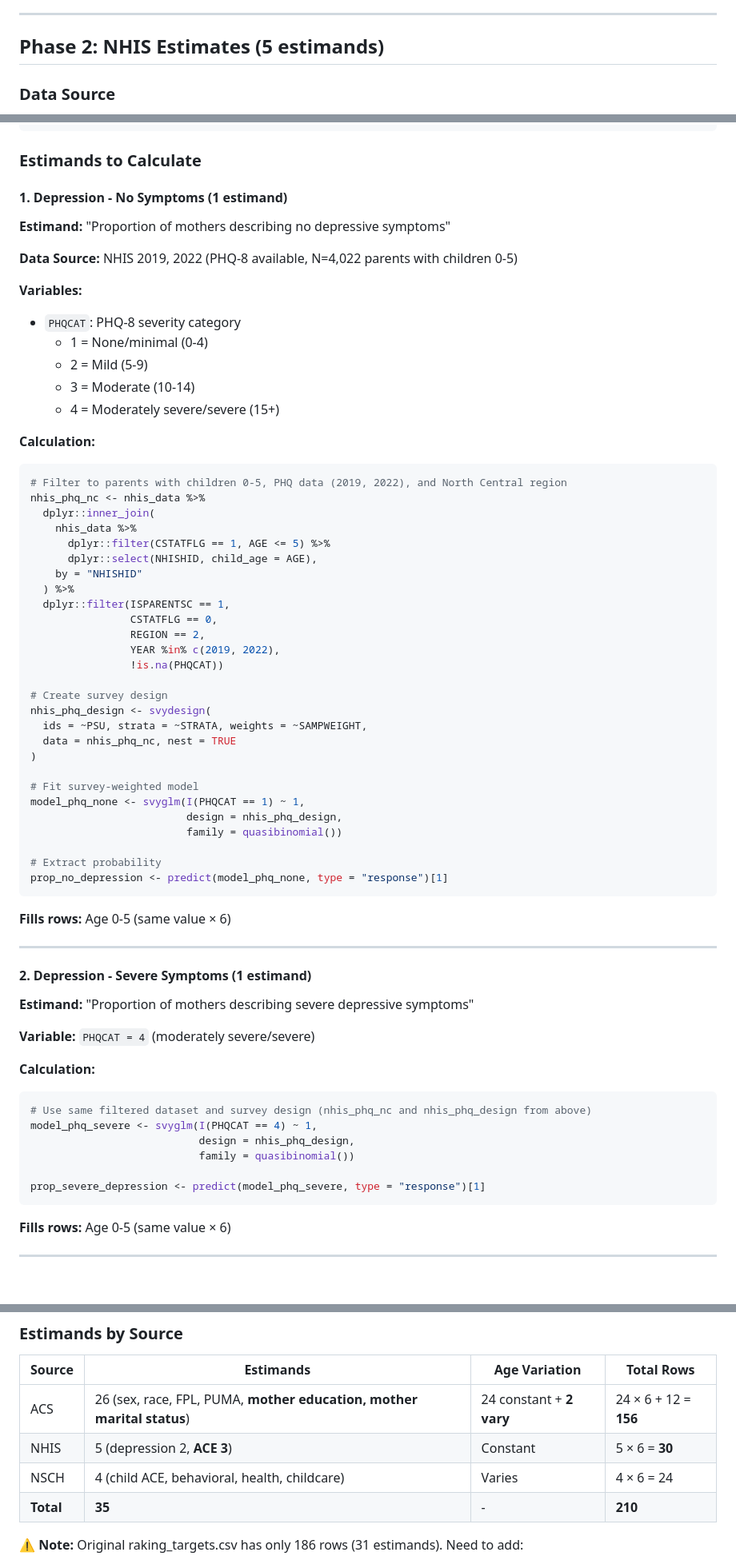
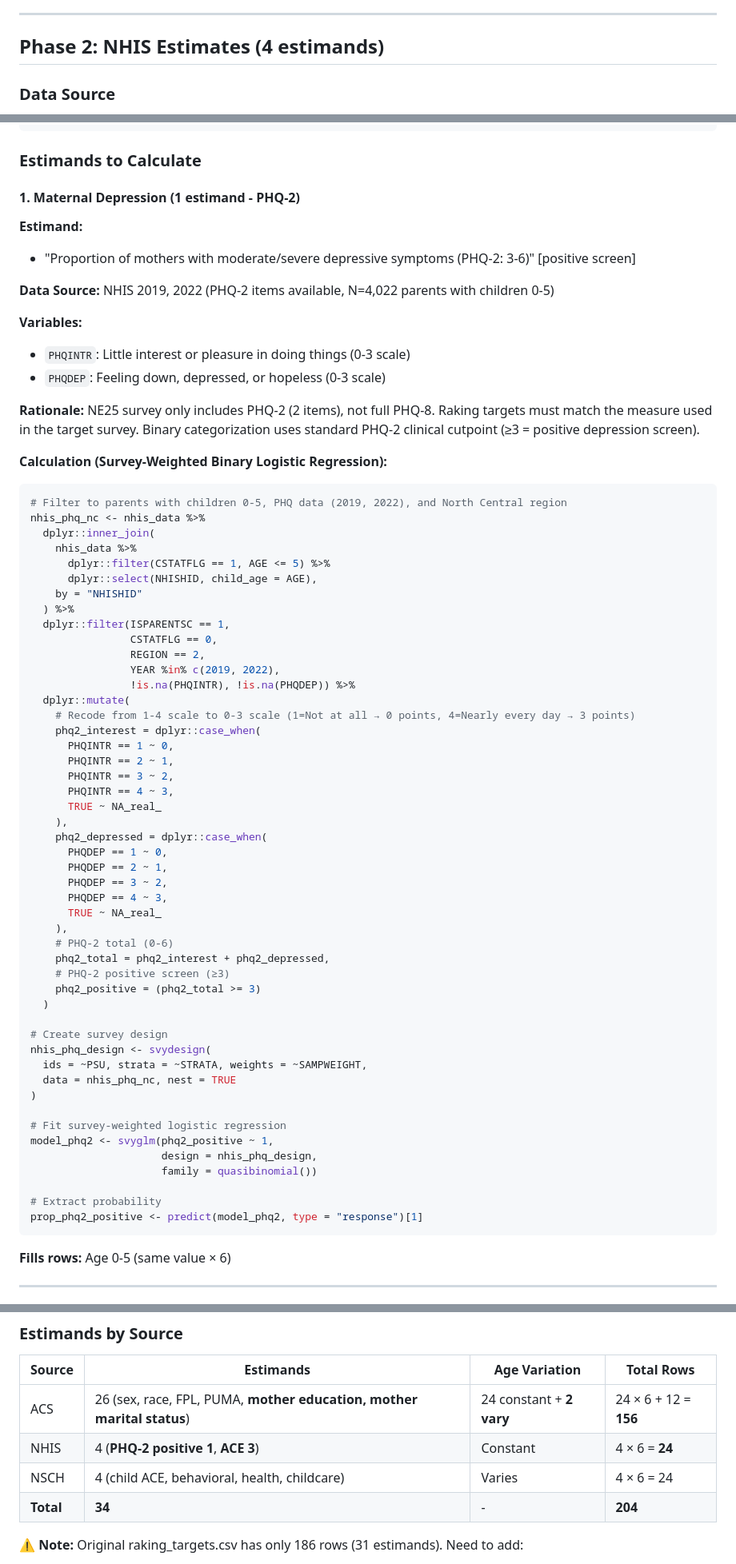
Before and after one commit to marcus-waldman/Kidsights-Data-Platform, a Markdown page: docs/raking/RAKING_TARGETS_ESTIMATION_PLAN.md, 3 parts joined by grey strips. Shown at 80% size. GitHub-like rendering; blank space fills up the shorter version.

Commit message:
Use PHQ-2 binary outcome to match NE25 survey data
**Critical correction for measurement alignment:**

NE25 survey only includes PHQ-2 (2 items), not full PHQ-8. Raking targets must match the same measure.

**Changes:**
- NHIS depression: Use PHQ-2 items (PHQINTR + PHQDEP)
- Binary outcome: PHQ-2 ≥3 (moderate/severe, positive screen)
- Removed 3-category multinomial approach

**PHQ-2 scoring:**
- Recode NHIS 1-4 scale to 0-3 scale
- Sum to get PHQ-2 total (0-6)
- Dichotomize at ≥3 (standard clinical cutpoint)

**Updated counts:**
- NHIS estimands: 4 (1 PHQ-2 + 3 ACE)
- Total rows: 204 (not 210)
- NHIS rows: 24 (4 estimands × 6 ages)

Both documents consistent with binary PHQ-2 approach.

🤖 Generated with [Claude Code](https://claude.com/claude-code)

Co-Authored-By: Claude <noreply@anthropic.com>

````diff
--- a/docs/raking/RAKING_TARGETS_ESTIMATION_PLAN.md
+++ b/docs/raking/RAKING_TARGETS_ESTIMATION_PLAN.md
@@ -405,7 +405,7 @@ anova(model_main, model_mom_married, test = "F")
 
 ---
 
-## Phase 2: NHIS Estimates (5 estimands)
+## Phase 2: NHIS Estimates (4 estimands)
 
 ### Data Source
 - **Table:** `nhis_raw`
@@ -506,19 +506,20 @@ nc_estimate <- predict(model, type = "response")
 
 ### Estimands to Calculate
 
-#### 1. Depression - No Symptoms (1 estimand)
-**Estimand:** "Proportion of mothers describing no depressive symptoms"
+#### 1. Maternal Depression (1 estimand - PHQ-2)
 
-**Data Source:** NHIS 2019, 2022 (PHQ-8 available, N=4,022 parents with children 0-5)
+**Estimand:**
+- "Proportion of mothers with moderate/severe depressive symptoms (PHQ-2: 3-6)" [positive screen]
+
+**Data Source:** NHIS 2019, 2022 (PHQ-2 items available, N=4,022 parents with children 0-5)
 
 **Variables:**
-- `PHQCAT`: PHQ-8 severity category
-  - 1 = None/minimal (0-4)
-  - 2 = Mild (5-9)
-  - 3 = Moderate (10-14)
-  - 4 = Moderately severe/severe (15+)
+- `PHQINTR`: Little interest or pleasure in doing things (0-3 scale)
+- `PHQDEP`: Feeling down, depressed, or hopeless (0-3 scale)
 
-**Calculation:**
+**Rationale:** NE25 survey only includes PHQ-2 (2 items), not full PHQ-8. Raking targets must match the measure used in the target survey. Binary categorization uses standard PHQ-2 clinical cutpoint (≥3 = positive depression screen).
+
+**Calculation (Survey-Weighted Binary Logistic Regression):**
 ```r
 # Filter to parents with children 0-5, PHQ data (2019, 2022), and North Central region
 nhis_phq_nc <- nhis_data %>%
@@ -532,7 +533,28 @@ nhis_phq_nc <- nhis_data %>%
                 CSTATFLG == 0,
                 REGION == 2,
                 YEAR %in% c(2019, 2022),
-                !is.na(PHQCAT))
+                !is.na(PHQINTR), !is.na(PHQDEP)) %>%
+  dplyr::mutate(
+    # Recode from 1-4 scale to 0-3 scale (1=Not at all → 0 points, 4=Nearly every day → 3 points)
+    phq2_interest = dplyr::case_when(
+      PHQINTR == 1 ~ 0,
+      PHQINTR == 2 ~ 1,
+      PHQINTR == 3 ~ 2,
+      PHQINTR == 4 ~ 3,
+      TRUE ~ NA_real_
+    ),
+    phq2_depressed = dplyr::case_when(
+      PHQDEP == 1 ~ 0,
+      PHQDEP == 2 ~ 1,
+      PHQDEP == 3 ~ 2,
+      PHQDEP == 4 ~ 3,
+      TRUE ~ NA_real_
+    ),
+    # PHQ-2 total (0-6)
+    phq2_total = phq2_interest + phq2_depressed,
+    # PHQ-2 positive screen (≥3)
+    phq2_positive = (phq2_total >= 3)
+  )
 
 # Create survey design
 nhis_phq_design <- svydesign(
@@ -540,32 +562,13 @@ nhis_phq_design <- svydesign(
   data = nhis_phq_nc, nest = TRUE
 )
 
-# Fit survey-weighted model
-model_phq_none <- svyglm(I(PHQCAT == 1) ~ 1,
-                         design = nhis_phq_design,
-                         family = quasibinomial())
+# Fit survey-weighted logistic regression
+model_phq2 <- svyglm(phq2_positive ~ 1,
+                     design = nhis_phq_design,
+                     family = quasibinomial())
 
 # Extract probability
-prop_no_depression <- predict(model_phq_none, type = "response")[1]
-```
-
-**Fills rows:** Age 0-5 (same value × 6)
-
----
-
-#### 2. Depression - Severe Symptoms (1 estimand)
-**Estimand:** "Proportion of mothers describing severe depressive symptoms"
-
-**Variable:** `PHQCAT = 4` (moderately severe/severe)
-
-**Calculation:**
-```r
-# Use same filtered dataset and survey design (nhis_phq_nc and nhis_phq_design from above)
-model_phq_severe <- svyglm(I(PHQCAT == 4) ~ 1,
-                           design = nhis_phq_design,
-                           family = quasibinomial())
-
-prop_severe_depression <- predict(model_phq_severe, type = "response")[1]
+prop_phq2_positive <- predict(model_phq2, type = "response")[1]
 ```
 
 **Fills rows:** Age 0-5 (same value × 6)
@@ -1200,9 +1214,9 @@ cat("✓ All validation checks passed!\n")
 | Source | Estimands | Age Variation | Total Rows |
 |--------|-----------|---------------|------------|
 | ACS | 26 (sex, race, FPL, PUMA, **mother education, mother marital status**) | 24 constant + **2 vary** | 24 × 6 + 12 = **156** |
-| NHIS | 5 (depression 2, **ACE 3**) | Constant | 5 × 6 = **30** |
+| NHIS | 4 (**PHQ-2 positive 1**, **ACE 3**) | Constant | 4 × 6 = **24** |
 | NSCH | 4 (child ACE, behavioral, health, childcare) | Varies | 4 × 6 = 24 |
-| **Total** | **35** | - | **210** |
+| **Total** | **34** | - | **204** |
 
 **⚠️ Note:** Original raking_targets.csv has only 186 rows (31 estimands). Need to add:
 - Mother's education (6 rows)
````
Also changed, not shown: other parts of docs/raking/RAKING_TARGETS_ESTIMATION_PLAN.md (+19 -8 lines), docs/raking/STATISTICAL_METHODS_RAKING_TARGETS.md (+5 -4 lines).
